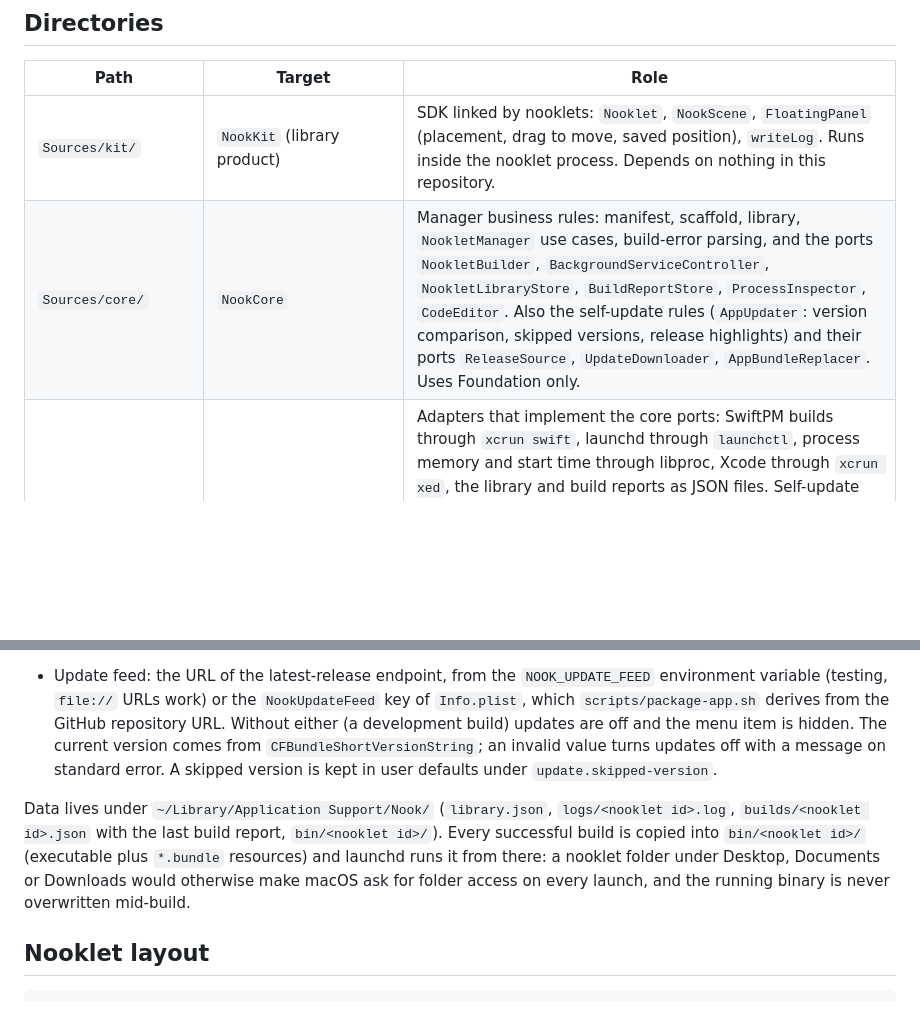
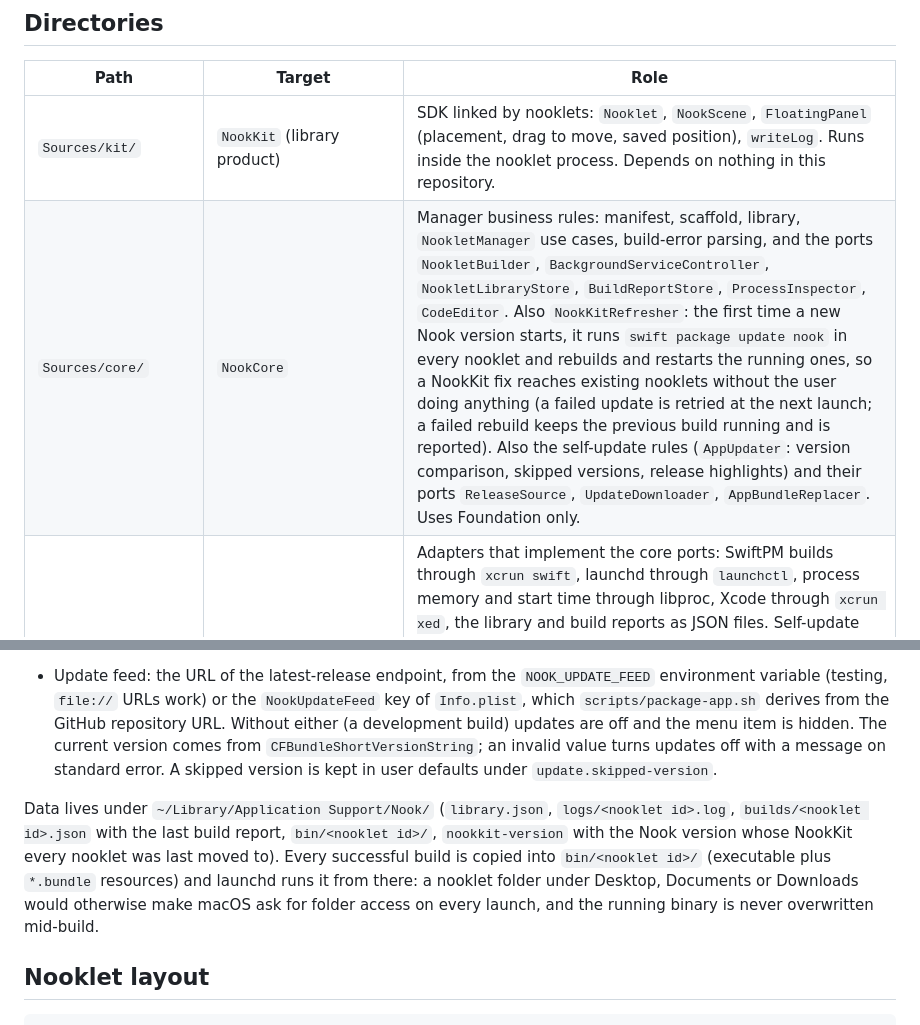
Before and after one commit to fatihsen-dev/nook, a Markdown page: docs/architecture.md, 2 parts joined by grey strips. Drawn GitHub-style; blank space fills up the shorter version.

Commit message:
docs: describe the NookKit refresh after an update

```diff
--- a/docs/architecture.md
+++ b/docs/architecture.md
@@ -19,7 +19,7 @@ Nook (manager window) ──writes──▶ ~/Library/LaunchAgents/<label>.plist
 | Path | Target | Role |
 |---|---|---|
 | `Sources/kit/` | `NookKit` (library product) | SDK linked by nooklets: `Nooklet`, `NookScene`, `FloatingPanel` (placement, drag to move, saved position), `writeLog`. Runs inside the nooklet process. Depends on nothing in this repository. |
-| `Sources/core/` | `NookCore` | Manager business rules: manifest, scaffold, library, `NookletManager` use cases, build-error parsing, and the ports `NookletBuilder`, `BackgroundServiceController`, `NookletLibraryStore`, `BuildReportStore`, `ProcessInspector`, `CodeEditor`. Also the self-update rules (`AppUpdater`: version comparison, skipped versions, release highlights) and their ports `ReleaseSource`, `UpdateDownloader`, `AppBundleReplacer`. Uses Foundation only. |
+| `Sources/core/` | `NookCore` | Manager business rules: manifest, scaffold, library, `NookletManager` use cases, build-error parsing, and the ports `NookletBuilder`, `BackgroundServiceController`, `NookletLibraryStore`, `BuildReportStore`, `ProcessInspector`, `CodeEditor`. Also `NookKitRefresher`: the first time a new Nook version starts, it runs `swift package update nook` in every nooklet and rebuilds and restarts the running ones, so a NookKit fix reaches existing nooklets without the user doing anything (a failed update is retried at the next launch; a failed rebuild keeps the previous build running and is reported). Also the self-update rules (`AppUpdater`: version comparison, skipped versions, release highlights) and their ports `ReleaseSource`, `UpdateDownloader`, `AppBundleReplacer`. Uses Foundation only. |
 | `Sources/system/` | `NookSystem` | Adapters that implement the core ports: SwiftPM builds through `xcrun swift`, launchd through `launchctl`, process memory and start time through libproc, Xcode through `xcrun xed`, the library and build reports as JSON files. Self-update adapters: the latest GitHub release as the release source, a URLSession download checked against the release's `.sha256`, and an in-place replacer that unpacks with `ditto`, requires a Developer ID signature from the running copy's team (Security framework) and swaps the bundle with `FileManager.replaceItemAt`. Also the shared composition root (`nook-configuration.swift`): reads configuration and wires the adapters into a `NookletManager` for both executables. |
 | `Sources/manager/` | `Nook` (executable) | SwiftUI manager window (dark theme from `design/nook.pen`). Re-reads the library and build reports every two seconds, so changes made by `nookctl` show up without a restart. Checks for updates once the library has loaded and every 24 hours, and from **Check for Updates…**; after an update a detached `/bin/sh` waits for the old process to exit and reopens the app with `open`. |
 | `Sources/cli/` | `NookCommandLine` (executable product `nookctl`) | Command-line front end for the same use cases (`list`, `new`, `add`, `build`, `run`, `stop`, `logs`, `remove`), with `--json` output and compiler-style diagnostics for scripts and AI agents. Ships inside `Nook.app/Contents/MacOS/` and reads the enclosing app's `Info.plist`, resolving symlinks to find it. |
@@ -48,7 +48,7 @@ Read once at startup in `Sources/system/update-configuration.swift`, by the mana
 
 - Update feed: the URL of the latest-release endpoint, from the `NOOK_UPDATE_FEED` environment variable (testing, `file://` URLs work) or the `NookUpdateFeed` key of `Info.plist`, which `scripts/package-app.sh` derives from the GitHub repository URL. Without either (a development build) updates are off and the menu item is hidden. The current version comes from `CFBundleShortVersionString`; an invalid value turns updates off with a message on standard error. A skipped version is kept in user defaults under `update.skipped-version`.
 
-Data lives under `~/Library/Application Support/Nook/` (`library.json`, `logs/<nooklet id>.log`, `builds/<nooklet id>.json` with the last build report, `bin/<nooklet id>/`). Every successful build is copied into `bin/<nooklet id>/` (executable plus `*.bundle` resources) and launchd runs it from there: a nooklet folder under Desktop, Documents or Downloads would otherwise make macOS ask for folder access on every launch, and the running binary is never overwritten mid-build.
+Data lives under `~/Library/Application Support/Nook/` (`library.json`, `logs/<nooklet id>.log`, `builds/<nooklet id>.json` with the last build report, `bin/<nooklet id>/`, `nookkit-version` with the Nook version whose NookKit every nooklet was last moved to). Every successful build is copied into `bin/<nooklet id>/` (executable plus `*.bundle` resources) and launchd runs it from there: a nooklet folder under Desktop, Documents or Downloads would otherwise make macOS ask for folder access on every launch, and the running binary is never overwritten mid-build.
 
 ## Nooklet layout
 
```
